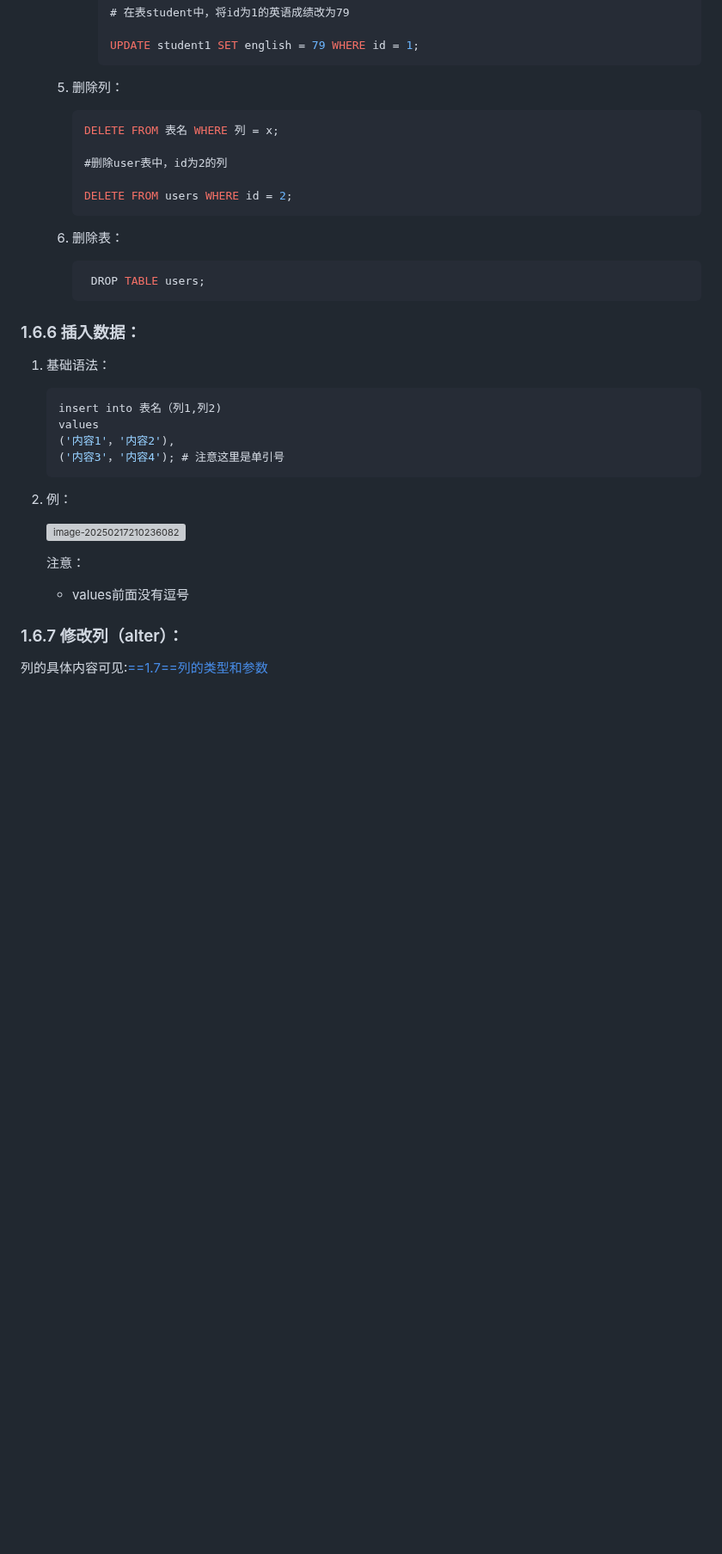
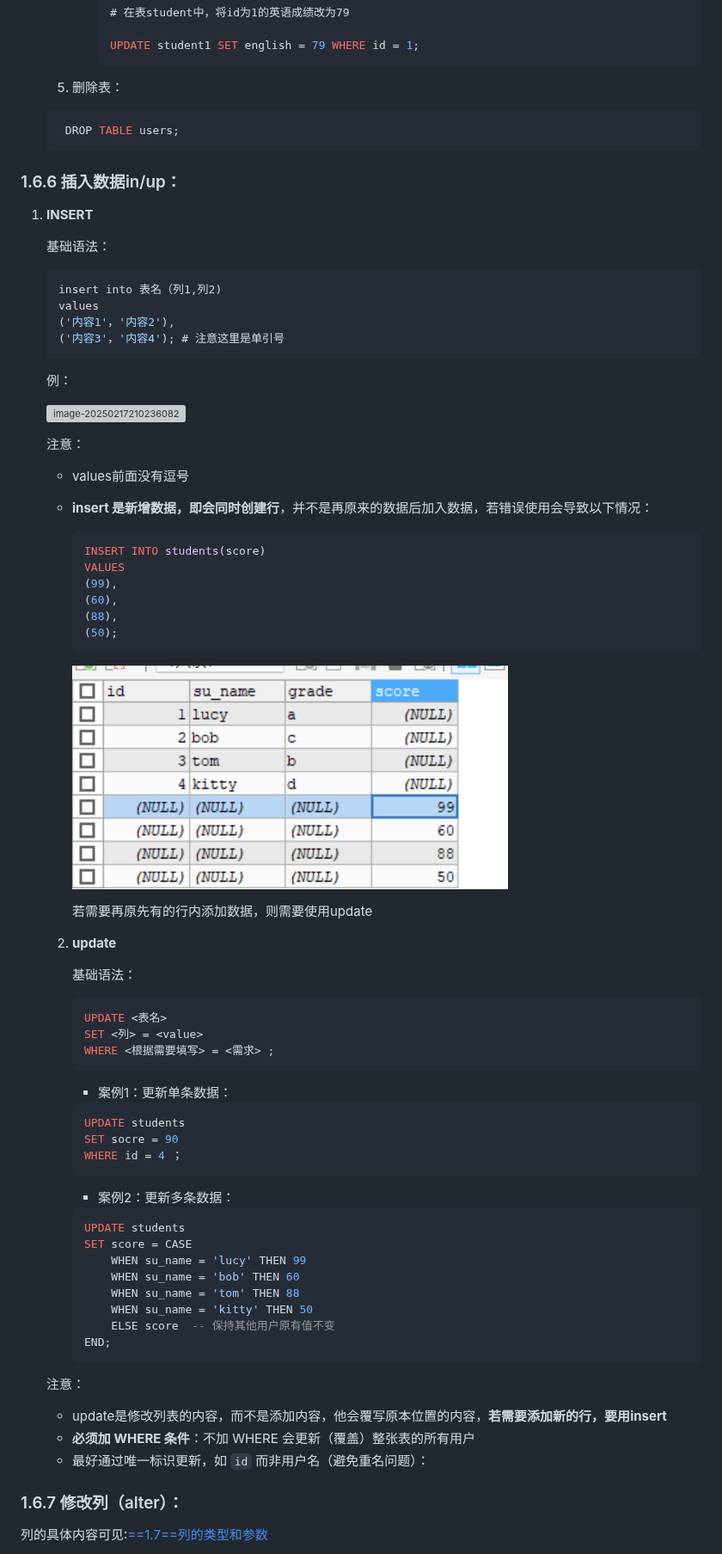
Before and after one commit to missan-carell/note, a Markdown page: mysql.md, the part around one of its changes. Shown at 86% size. Rendered like a GitHub page; pictures changed too: .assets/image-20250527194128051.png (added); blank space fills up the shorter version; grey boxes are pictures that could not be loaded.

````diff
--- a/mysql.md
+++ b/mysql.md
@@ -647,30 +647,21 @@ select语句详解：[1.8 select 语句详解：](#1.8 select 语句详解：)
         UPDATE student1 SET english = 79 WHERE id = 1;
         ```
 
-   5. 删除列：
-
-      ```sql
-      DELETE FROM 表名 WHERE 列 = x;
-
-      #删除user表中，id为2的列
-
-      DELETE FROM users WHERE id = 2;
-      ```
-
-
-   6. 删除表：
-
-      ```sql
-       DROP TABLE users;
-      ```
-
-
-
-
-
-### 1.6.6 插入数据：
-
-1. 基础语法：
+   5. 删除表：
+
+   ```sql
+    DROP TABLE users;
+   ```
+
+
+
+
+
+### 1.6.6 插入数据in/up：
+
+1. **INSERT**
+
+   基础语法：
 
    ```sql
    insert into 表名（列1,列2)
@@ -679,7 +670,7 @@ select语句详解：[1.8 select 语句详解：](#1.8 select 语句详解：)
    ('内容3'，'内容4'); # 注意这里是单引号
    ```
 
-2. 例：
+   例：
 
    <img src=".assets/image-20250217210236082.png" alt="image-20250217210236082" style="zoom: 67%;" />
 
@@ -687,6 +678,59 @@ select语句详解：[1.8 select 语句详解：](#1.8 select 语句详解：)
 
    - values前面没有逗号
 
+   - **insert 是新增数据，即会同时创建行**，并不是再原来的数据后加入数据，若错误使用会导致以下情况：
+
+     ```sql
+     INSERT INTO students(score)
+     VALUES
+     (99),
+     (60),
+     (88),
+     (50);
+     ```
+
+     <img src="./.assets/image-20250527194128051.png" alt="image-20250527194128051" style="zoom:67%;" />
+
+     若需要再原先有的行内添加数据，则需要使用update
+
+   2. **update**
+
+      基础语法：
+
+      ```sql
+      UPDATE <表名>
+      SET <列> = <value>
+      WHERE <根据需要填写> = <需求> ;
+      ```
+
+      - 案例1：更新单条数据：
+
+      ```sql
+      UPDATE students
+      SET socre = 90
+      WHERE id = 4 ；
+      ```
+
+
+
+      - 案例2：更新多条数据：
+
+      ```sql
+      UPDATE students
+      SET score = CASE
+          WHEN su_name = 'lucy' THEN 99
+          WHEN su_name = 'bob' THEN 60
+          WHEN su_name = 'tom' THEN 88
+          WHEN su_name = 'kitty' THEN 50
+          ELSE score  -- 保持其他用户原有值不变
+      END;
+      ```
+
+   注意：
+
+   - update是修改列表的内容，而不是添加内容，他会覆写原本位置的内容，**若需要添加新的行，要用insert**
+   - **必须加 WHERE 条件**：不加 WHERE 会更新（覆盖）整张表的所有用户
+   - 最好通过唯一标识更新，如 `id` 而非用户名（避免重名问题）：
 
 ### 1.6.7 修改列（alter）：
 
````
Also changed, not shown: other parts of mysql.md (+230 -26 lines), README.md (+2 -0 lines), .assets/image-20250527192148700.png (added), .assets/image-20250527195241309.png (added), .assets/image-20250528145254263.png (added), .assets/image-20250528155432386.png (added).
